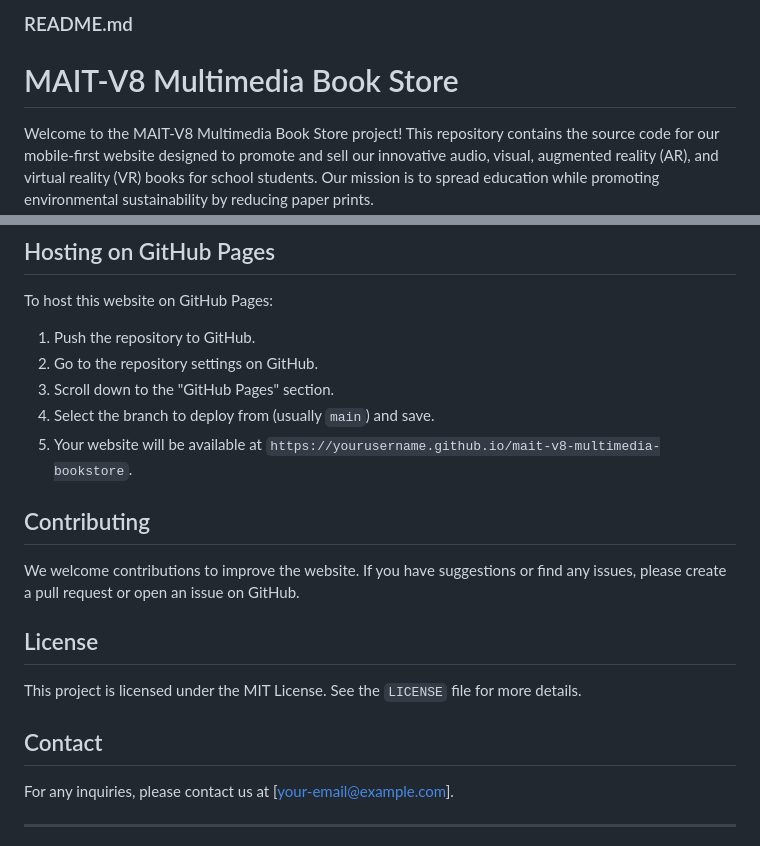
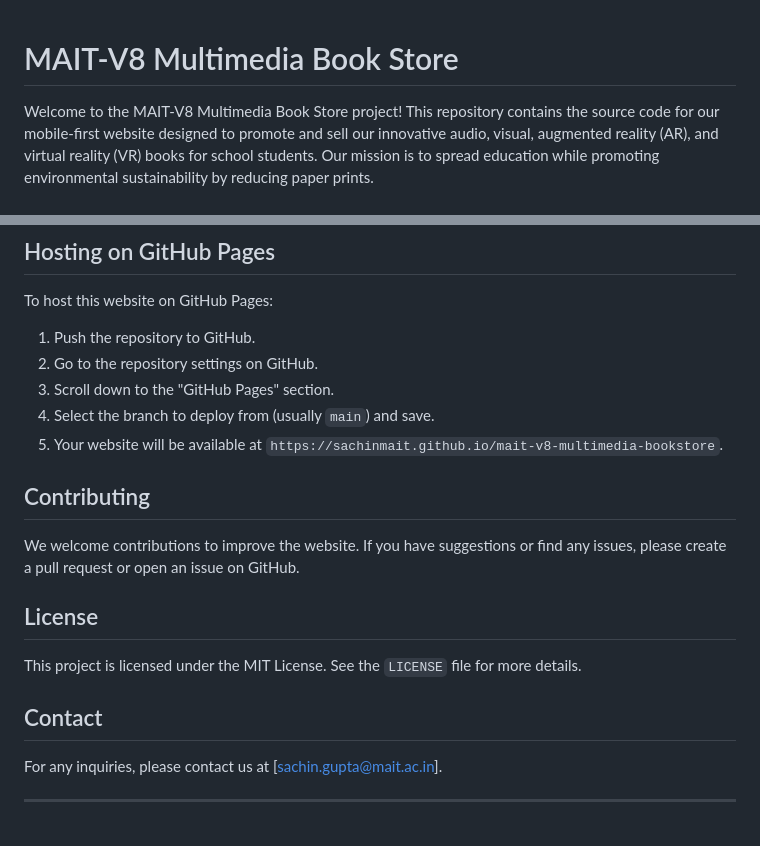
Before and after one commit to sachinmait/MAIT-V8, a Markdown page: README.md, 2 parts joined by grey strips. Rendered like a GitHub page.

```diff
--- a/README.md
+++ b/README.md
@@ -1,5 +1,3 @@
-### README.md
-
 # MAIT-V8 Multimedia Book Store
 
 Welcome to the MAIT-V8 Multimedia Book Store project! This repository contains the source code for our mobile-first website designed to promote and sell our innovative audio, visual, augmented reality (AR), and virtual reality (VR) books for school students. Our mission is to spread education while promoting environmental sustainability by reducing paper prints.
@@ -66,7 +64,7 @@ To host this website on GitHub Pages:
 2. Go to the repository settings on GitHub.
 3. Scroll down to the "GitHub Pages" section.
 4. Select the branch to deploy from (usually `main`) and save.
-5. Your website will be available at `https://yourusername.github.io/mait-v8-multimedia-bookstore`.
+5. Your website will be available at `https://sachinmait.github.io/mait-v8-multimedia-bookstore`.
 
 ## Contributing
 
@@ -78,7 +76,7 @@ This project is licensed under the MIT License. See the `LICENSE` file for more
 
 ## Contact
 
-For any inquiries, please contact us at [your-email@example.com].
+For any inquiries, please contact us at [sachin.gupta@mait.ac.in].
 
 ---
 
```
